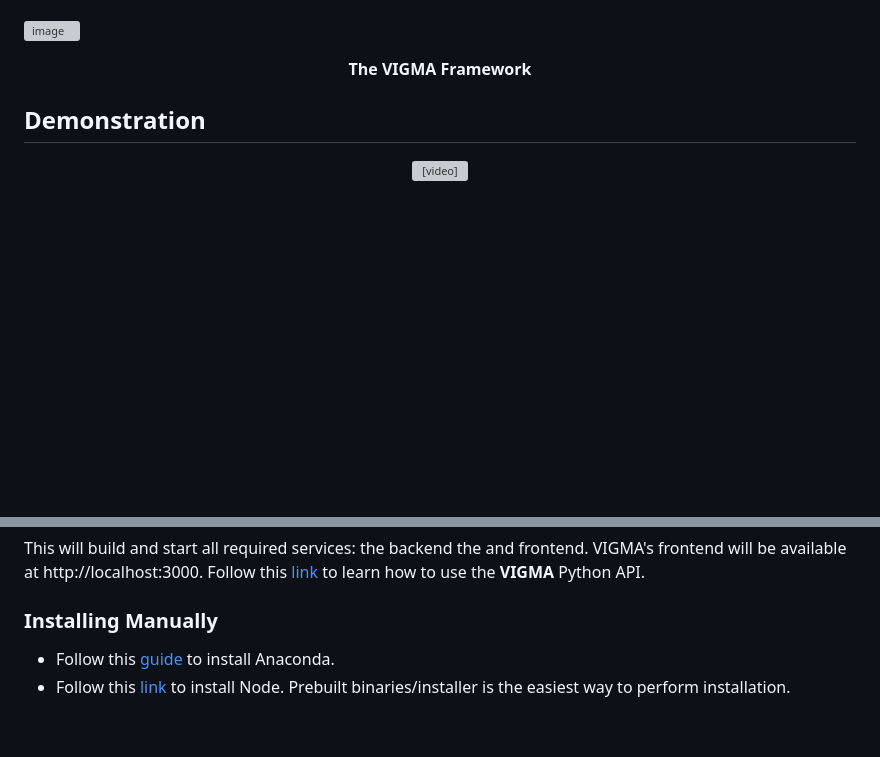
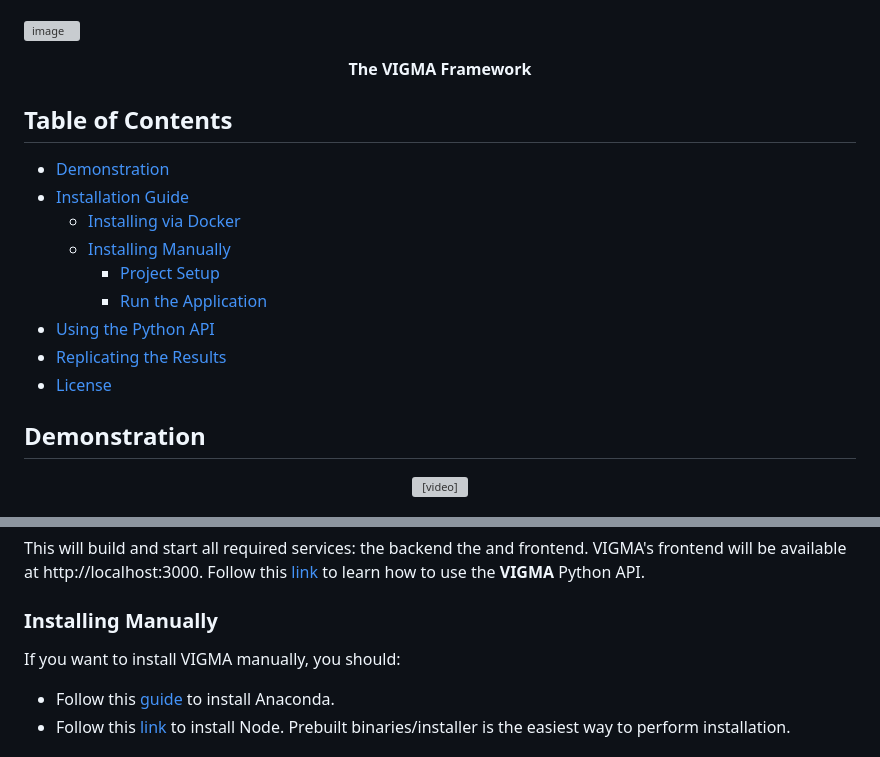
Before and after one commit to komar41/vigma, a Markdown page: README.md, 2 parts joined by grey strips. GitHub-like rendering; blank space fills up the shorter version; grey boxes are pictures that could not be loaded.

```diff
--- a/README.md
+++ b/README.md
@@ -16,6 +16,18 @@ Paper: [[DOI](https://doi.org/10.1109/TVCG.2025.3564866)], [[Arxiv](https://arxi
 <div align="center">
     <b>The VIGMA Framework</b>
 </div>
+
+## Table of Contents
+
+- [Demonstration](#demonstration)
+- [Installation Guide](#installation-guide)
+  - [Installing via Docker](#installing-via-docker)
+  - [Installing Manually](#installing-manually)
+    - [Project Setup](#project-setup)
+    - [Run the Application](#run-the-application)
+- [Using the Python API](#using-the-python-api)
+- [Replicating the Results](#replicating-the-results)
+- [License](#license)
 
 ## Demonstration
 
@@ -49,6 +61,8 @@ docker-compose up --build
 This will build and start all required services: the backend the and frontend. VIGMA's frontend will be available at http://localhost:3000. Follow this [link](https://github.com/komar41/vigma/blob/main/notebooks/README.md) to learn how to use the **VIGMA** Python API.
 
 ### Installing Manually
+
+If you want to install VIGMA manually, you should:
 
 - Follow this [guide](https://docs.anaconda.com/free/anaconda/install/index.html) to install Anaconda.
 - Follow this [link](https://nodejs.org/en/download/) to install Node. Prebuilt binaries/installer is the easiest way to perform installation.
```
